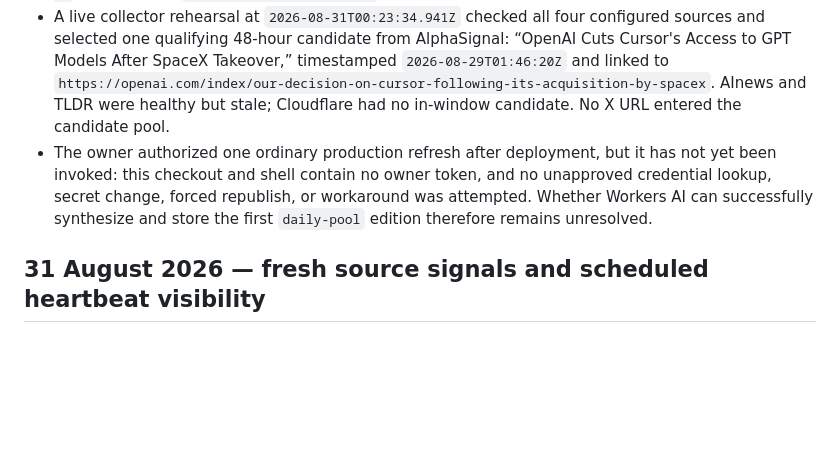
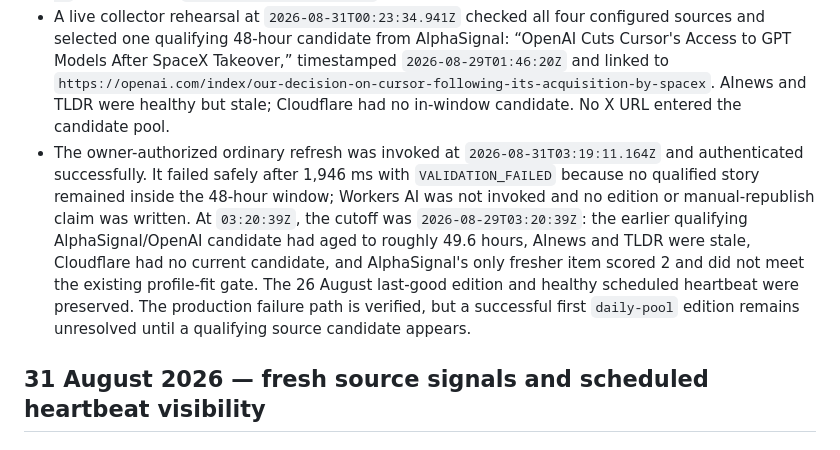
Before and after one commit to tamirlevin/ai-signal-cloudflare, a Markdown page: PROJECT_HISTORY.md, the part around the change. Drawn GitHub-style; blank space fills up the shorter version.

Commit message:
Record authenticated daily-pool source-window failure

```diff
--- a/PROJECT_HISTORY.md
+++ b/PROJECT_HISTORY.md
@@ -19,7 +19,7 @@ This is the curated engineering and production history for AI Signal. It records
 - Cloudflare deployment `726cc6bf-6903-4df5-a399-9d24df39b042` now sends 100% of traffic to version `7de8164a-f2c9-45d7-aa80-63145ac1e8d3`, created at `2026-08-31T00:30:44.860801Z`. Its tag is `git-7e5bf34`, and its message records the full Git SHA and the 36/48-hour equal-source policy. The custom domain and `15 22 * * *` UTC schedule are unchanged.
 - Public health, status, latest-edition, profile, shadow, and deployed-asset checks returned HTTP 200. A read-only D1 query wrote zero rows and confirmed no manual republish claim. As expected from deployment alone, the live edition remains ID `19126c44-1dab-445c-9ab2-9fd32a56ab92`, issue `2026-08-26`, published at `2026-08-27T23:39:14.782Z`.
 - A live collector rehearsal at `2026-08-31T00:23:34.941Z` checked all four configured sources and selected one qualifying 48-hour candidate from AlphaSignal: “OpenAI Cuts Cursor's Access to GPT Models After SpaceX Takeover,” timestamped `2026-08-29T01:46:20Z` and linked to `https://openai.com/index/our-decision-on-cursor-following-its-acquisition-by-spacex`. AInews and TLDR were healthy but stale; Cloudflare had no in-window candidate. No X URL entered the candidate pool.
-- The owner authorized one ordinary production refresh after deployment, but it has not yet been invoked: this checkout and shell contain no owner token, and no unapproved credential lookup, secret change, forced republish, or workaround was attempted. Whether Workers AI can successfully synthesize and store the first `daily-pool` edition therefore remains unresolved.
+- The owner-authorized ordinary refresh was invoked at `2026-08-31T03:19:11.164Z` and authenticated successfully. It failed safely after 1,946 ms with `VALIDATION_FAILED` because no qualified story remained inside the 48-hour window; Workers AI was not invoked and no edition or manual-republish claim was written. At `03:20:39Z`, the cutoff was `2026-08-29T03:20:39Z`: the earlier qualifying AlphaSignal/OpenAI candidate had aged to roughly 49.6 hours, AInews and TLDR were stale, Cloudflare had no current candidate, and AlphaSignal's only fresher item scored 2 and did not meet the existing profile-fit gate. The 26 August last-good edition and healthy scheduled heartbeat were preserved. The production failure path is verified, but a successful first `daily-pool` edition remains unresolved until a qualifying source candidate appears.
 
 ## 31 August 2026 — fresh source signals and scheduled heartbeat visibility
 
```
